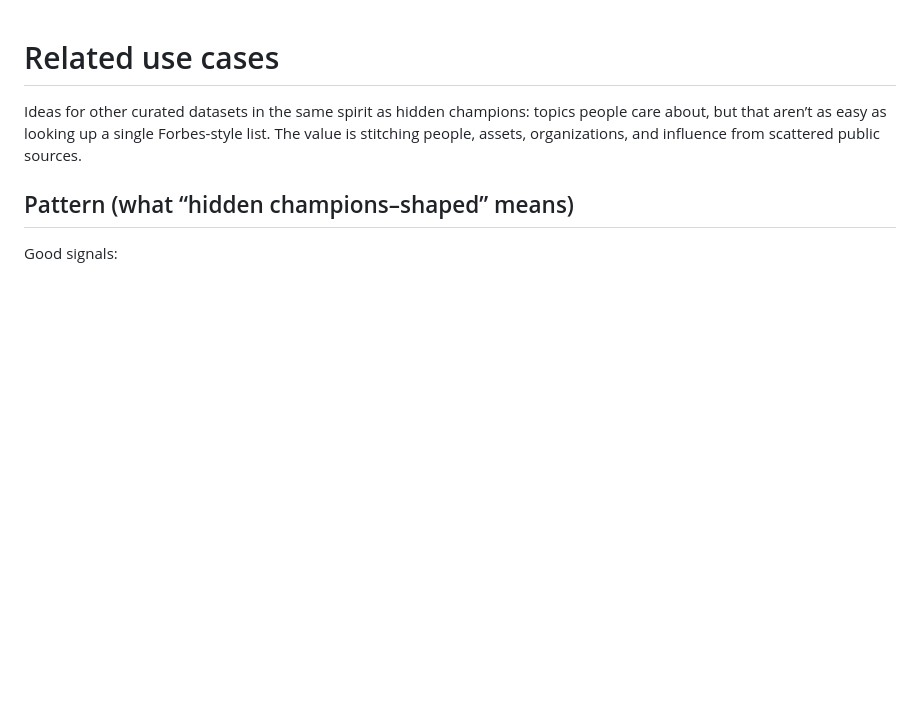
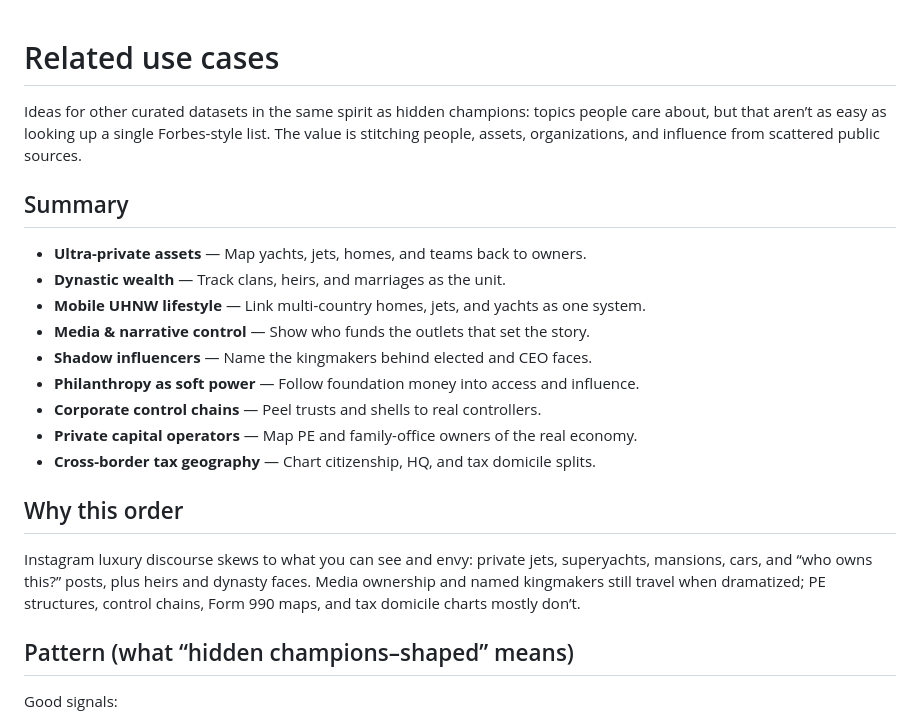
Before and after one commit to dominic22/hidden-champions, a Markdown page: USE_CASES.md, the part around one of its changes. Rendered like a GitHub page; blank space fills up the shorter version.

```diff
--- a/USE_CASES.md
+++ b/USE_CASES.md
@@ -1,6 +1,22 @@
 # Related use cases
 
 Ideas for other curated datasets in the same spirit as hidden champions: topics people care about, but that aren’t as easy as looking up a single Forbes-style list. The value is stitching people, assets, organizations, and influence from scattered public sources.
+
+## Summary
+
+- **Ultra-private assets** — Map yachts, jets, homes, and teams back to owners.
+- **Dynastic wealth** — Track clans, heirs, and marriages as the unit.
+- **Mobile UHNW lifestyle** — Link multi-country homes, jets, and yachts as one system.
+- **Media & narrative control** — Show who funds the outlets that set the story.
+- **Shadow influencers** — Name the kingmakers behind elected and CEO faces.
+- **Philanthropy as soft power** — Follow foundation money into access and influence.
+- **Corporate control chains** — Peel trusts and shells to real controllers.
+- **Private capital operators** — Map PE and family-office owners of the real economy.
+- **Cross-border tax geography** — Chart citizenship, HQ, and tax domicile splits.
+
+## Why this order
+
+Instagram luxury discourse skews to what you can see and envy: private jets, superyachts, mansions, cars, and “who owns this?” posts, plus heirs and dynasty faces. Media ownership and named kingmakers still travel when dramatized; PE structures, control chains, Form 990 maps, and tax domicile charts mostly don’t.
 
 ## Pattern (what “hidden champions–shaped” means)
 
```
Also changed, not shown: other parts of USE_CASES.md (+124 -45 lines).
